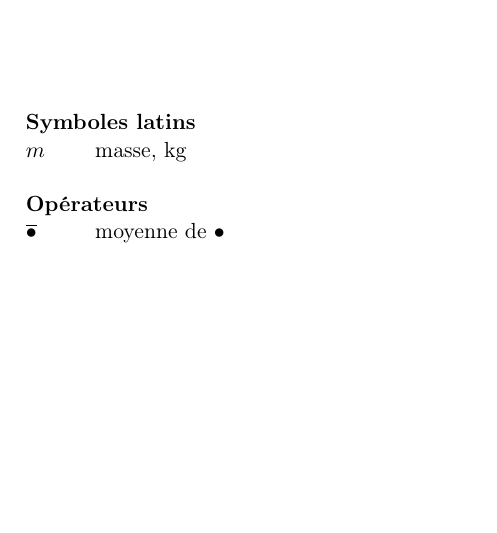
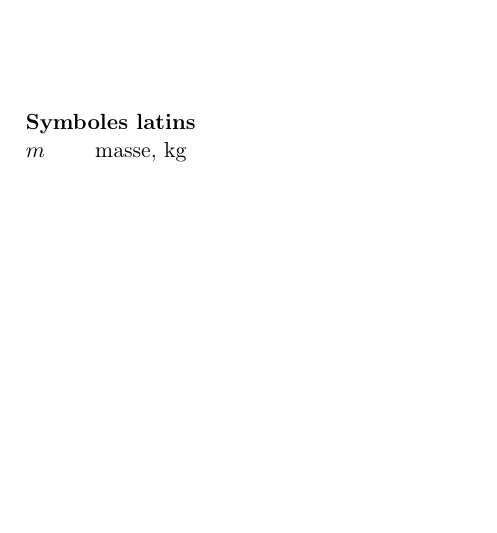
Before and after one commit to franckgaga/glosmathtools, a LaTeX thesis (ex_glosnomtools.tex, which reads glosnomtools.sty): part of page 2 of 3, cut so that both start at the same text. Compiled offline with pdfLaTeX.

Commit message:
- continuation

```diff
--- a/glosnomtools.sty
+++ b/glosnomtools.sty
@@ -1,6 +1,7 @@
-\ProvidesPackage{glosnomtools}[%
-2019/01/04 Math nomenclature tools for glossaries package (Francis Gagnon)]
-\RequirePackage{glossaries,etoolbox,mathtools,siunitx,amsmath,amsfonts,amssymb}
+\ProvidesPackage{glosnomtools}%
+[2019/01/04 Math nomenclature tools for glossaries package (Francis Gagnon)]%
+\RequirePackage%
+{glossaries,etoolbox,keyval,mathtools,siunitx,amsmath,amsfonts,amssymb}%
 
 % ===========================================================================
 % =================== GLOSSARIES STYLES =====================================
@@ -80,47 +80,18 @@
 % optional first argument for adding math accents ("dot" or "tilde")
 \newcommand*{\glsac}[2][]%
 {%
-	\ifstrempty{#1}{\def\@myglsmacro{\gls}}%
-	{%
-		\glsadd{op.#1}% add specified operator to nomenclature
-		% dot accented symbol is provided in user1:
-		\ifstrequal{#1}{dot}{\def\@myglsmacro{\glsuseri}}{}%
-		% bar accented symbol is provided in user2:
-		\ifstrequal{#1}{bar}{\def\@myglsmacro{\glsuserii}}{}%
-		% hat accented symbol is provided in user3:
-		\ifstrequal{#1}{hat}{\def\@myglsmacro{\glsuseriii}}{}%
-		% tilde accented symbol is provided in user4:
-		\ifstrequal{#1}{tilde}{\def\@myglsmacro{\glsuseriv}}{}%
-	}%
-	\@myglsmacro{#2}
+	\glosnom@getMyGlsMacro{#1}%
+	\glosnom@MyGlsMacro{#2}%
 }%
 
 % ---------- glsvi -------------------------------------------------------
 % show $a_b$ with link to "a" and variable "b" (italized indice)
 % optional 1st and 2nd argument for adding accent on "a" and "b"
-\newcommand*{\glsvi}[1][]%
+
+\newcommand*{\glsvi}[3][]%
 {%
-	\def\@firAcc{{#1}}%
-	\glsvi@RELAY%
-}%
-\newcommand*{\glsvi@RELAY}[3][]% relay macros for 2 optional args.
-{%
-	\def\@secAcc{{#1}}%
-	\ifstrempty{\@firAcc}%
-	{%
-		\ensuremath{\gls{#2}[_{\gls{#3}}]}%
-	}%
-	{%
-		\ifstrequal{\@firAcc}{dot}%
-		{%
-			\ensuremath{\gls{#2}[_{\glsuseri{#3}}]}%
-			\glsadd{op.dot}%
-		}%
-		{%
-			\ensuremath{\glsuseri{#2}[_{\gls{#3}}]}%
-			\glsadd{op.dot}%
-		}%
-	}%
+	\glosnom@getMyGlsMacro{#1}%
+	\ensuremath{\glosnom@MyGlsMacro{#2}[_{\gls{#3}}]}%
 }%
 
 
@@ -128,18 +99,6 @@
 
 
 
-
-
-
-
-
-\newcommand{\blah}[1][]{%
-	\def\ArgI{{#1}}%
-	\blahRelay%
-}
-\newcommand{\blahRelay}[3][]{%
-	\ArgI #1$#2_#3$%
-}
 
 
 
@@ -156,21 +115,8 @@
 % optional first argument for adding math accents on a ("dot" or "tilde")
 \newcommand*{\glsub}[3][]%
 {%
-	\ifstrempty{#1}%
-	{%
-		\ensuremath{\gls{#2}[\sbu{\gls{ss.#3}}]}%
-	}%
-	{%
-		\ifstrequal{#1}{dot}%
-		{%  dot accented symbol provided user1 field:
-			\ensuremath{\glsuseri{#2}[\sbu{\gls{ss.#3}}]}%
-			\glsadd{op.dot}%
-		}%
-		{%  tilde accented symbol in user2 field:
-			\ensuremath{\glsuserii{#2}[\sbu{\gls{ss.#3}}]}%
-			\glsadd{op.tilde}%
-		}%
-	}%
+	\glosnom@getMyGlsMacro{#1}%
+	\ensuremath{\glosnom@MyGlsMacro{#2}[\sbu{\gls{ss.#3}}]}
 }%
 
 % ---------- glsubs -------------------------------------------------------
@@ -178,20 +124,34 @@
 % optional first argument for adding math accents on a ("dot" or "tilde")
 \newcommand*{\glsubs}[4][]%
 {%
-	\ifstrempty{#1}%
+	\glosnom@getMyGlsMacro{#1}%
+	\ensuremath{\glosnom@MyGlsMacro{#2}[\sbu{\gls{ss.#3},\gls{ss.#4}}]}
+	\glsadd{op.comma}
+}%
+
+
+% ===========================================================================
+% =================== PRIVATE MACROS ========================================
+% ===========================================================================
+
+% ---------- glosnom@getMyGlsMacro ------------------------------------------
+\newcommand*{\glosnom@getMyGlsMacro}[1]%
+{%
+	\ifstrempty{#1}{\def\glosnom@MyGlsMacro{\gls}}%
 	{%
-		\ensuremath{\gls{#2}[\sbu{\gls{ss.#3},\gls{ss.#4}}]}%
+		\ifstrequal{#1}{dot}{\def\glosnom@MyGlsMacro{\glsuseri}}
+		{%
+			\ifstrequal{#1}{bar}{\def\glosnom@MyGlsMacro{\glsuserii}}%
+			{%
+				\ifstrequal{#1}{hat}{\def\glosnom@MyGlsMacro{\glsuseriii}}%
+				{%
+					\ifstrequal{#1}{tilde}{\def\glosnom@MyGlsMacro{\glsuseriv}}%
+					{%
+						\PackageError{glosnomtools}{Unknown accent: #1}{}%
+					}%
+				}%
+			}%
+		}%
+		\glsadd{op.#1}% add operator to nomenclature
 	}%
-	{%
-		\ifstrequal{#1}{dot}%
-		{%  dot accented symbol provided user1 field:
-			\ensuremath{\glsuseri{#2}[\sbu{\gls{ss.#3},\gls{ss.#4}}]}%
-			\glsadd{op.dot}%
-		}%
-		{%  tilde accented symbol in user2 field:
-			\ensuremath{\glsuserii{#2}[\sbu{\gls{ss.#3},\gls{ss.#4}}]}%
-			\glsadd{op.tilde}%
-		}%
-	}%
-	\glsadd{op.comma}%
 }%
```
Also changed, not shown: ex_glosnomtools.tex (+3 -2 lines), glosnomtools.sty (3 more changed lines).
